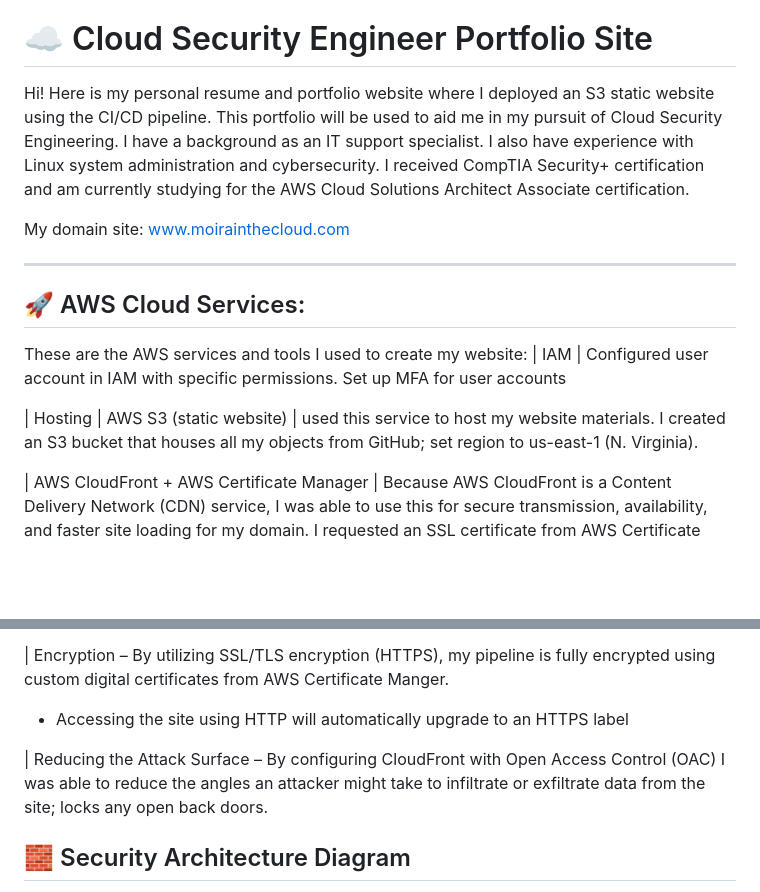
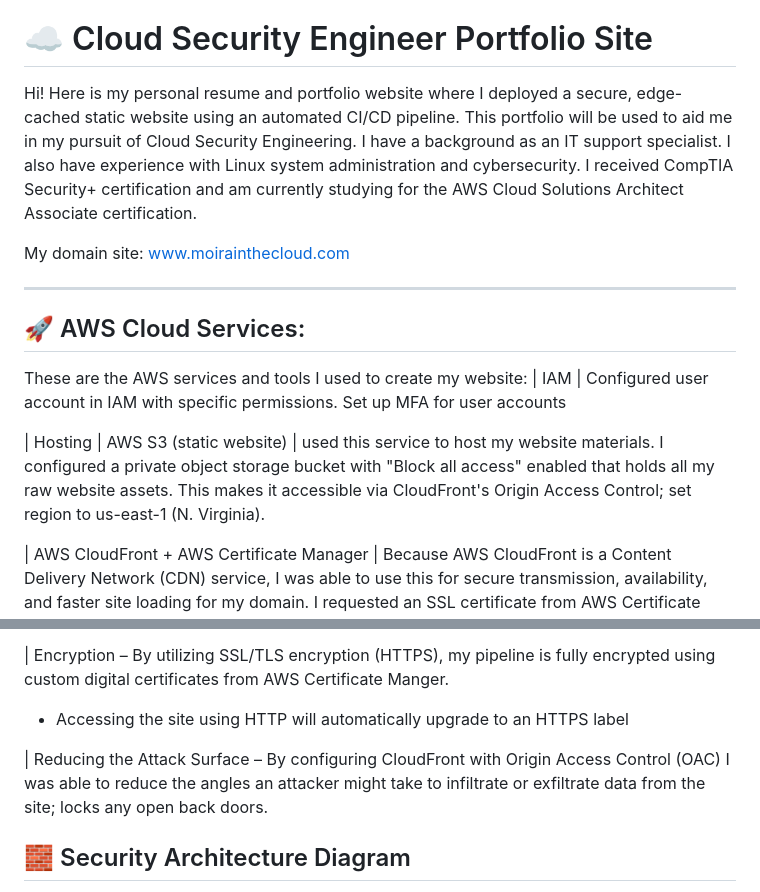
Before and after one commit to mbutts777/index.html, a Markdown page: README.md, 2 parts joined by grey strips. Drawn GitHub-style; blank space fills up the shorter version.

Commit message:
Revise README for clarity on security and deployment
Updated README to reflect enhanced security measures and CI/CD pipeline details.

```diff
--- a/README.md
+++ b/README.md
@@ -2,7 +2,7 @@
 CI/CD Professional Resume Website
 # ☁️ Cloud Security Engineer Portfolio Site
 
-Hi! Here is my personal resume and portfolio website where I deployed an S3 static website using the CI/CD pipeline.
+Hi! Here is my personal resume and portfolio website where I deployed a secure, edge-cached static website using an automated CI/CD pipeline.
 This portfolio will be used to aid me in my pursuit of Cloud Security Engineering.  I have a background as an IT support specialist. I also have experience with Linux system administration and cybersecurity. I received CompTIA Security+ certification and am currently studying for the AWS Cloud Solutions Architect Associate certification.
 
 My domain site: www.moirainthecloud.com
@@ -14,7 +14,7 @@ My domain site: www.moirainthecloud.com
 These are the AWS services and tools I used to create my website:
 | IAM | Configured user account in IAM with specific permissions. Set up MFA for user accounts
 
-| Hosting | AWS S3 (static website) | used this service to host my website materials. I created an S3 bucket that houses all my objects from GitHub; set region to us-east-1 (N. Virginia).
+| Hosting | AWS S3 (static website) | used this service to host my website materials. I configured a private object storage bucket with "Block all access" enabled that holds all my raw website assets. This makes it accessible via CloudFront's Origin Access Control; set region to us-east-1 (N. Virginia).
 
 | AWS CloudFront + AWS Certificate Manager | Because AWS CloudFront is a Content Delivery Network (CDN) service, I was able to use this for secure transmission, availability, and faster site loading for my domain. I requested an SSL certificate from AWS Certificate Manager (ACM) and then added the Secure Hypertext Transfer Protocol (HTTPS) label in CloudFront for encryption on my custom domain name.
 
@@ -59,7 +59,7 @@ These are the AWS services and tools I used to create my website:
 | Encryption – By utilizing SSL/TLS encryption (HTTPS), my pipeline is fully encrypted using custom digital certificates from AWS Certificate Manger.
 -	Accessing the site using HTTP will automatically upgrade to an HTTPS label
 
-| Reducing the Attack Surface – By configuring CloudFront with Open Access Control (OAC) I was able to reduce the angles an attacker might take to infiltrate or exfiltrate data from the site; locks any open back doors.
+| Reducing the Attack Surface – By configuring CloudFront with Origin Access Control (OAC) I was able to reduce the angles an attacker might take to infiltrate or exfiltrate data from the site; locks any open back doors.
 
 
 ## 🧱 Security Architecture Diagram
```
